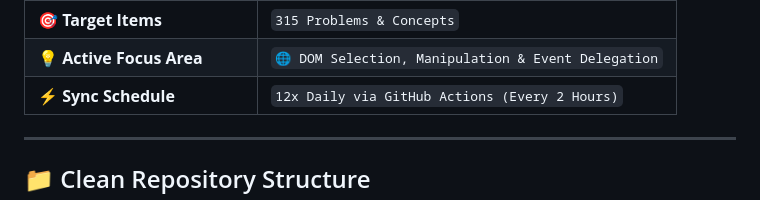
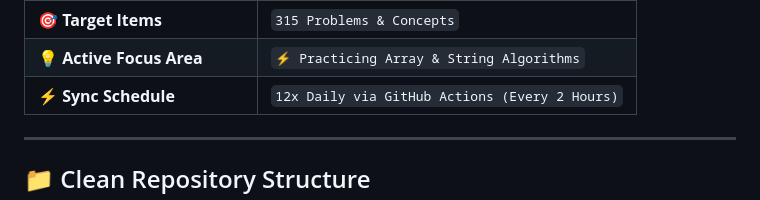
Before and after one commit to surjeetkumar8006/surjeetkumar8006, a Markdown page: README.md, the part around one of its changes. GitHub-like rendering.

Commit message:
docs(auto-sync): update learning focus area and activity metrics

```diff
--- a/README.md
+++ b/README.md
@@ -38,5 +38,5 @@ Select your preferred language in the top bar of [`index.html`](./index.html) to
 | 🎯 **Target Items** | `315 Problems & Concepts` |
-| 💡 **Active Focus Area** | `🌐 DOM Selection, Manipulation & Event Delegation` |
+| 💡 **Active Focus Area** | `⚡ Practicing Array & String Algorithms` |
 | ⚡ **Sync Schedule** | `12x Daily via GitHub Actions (Every 2 Hours)` |
 <!-- END_LIVE_METRICS -->
 
```
Also changed, not shown: other parts of README.md (+2 -2 lines).
